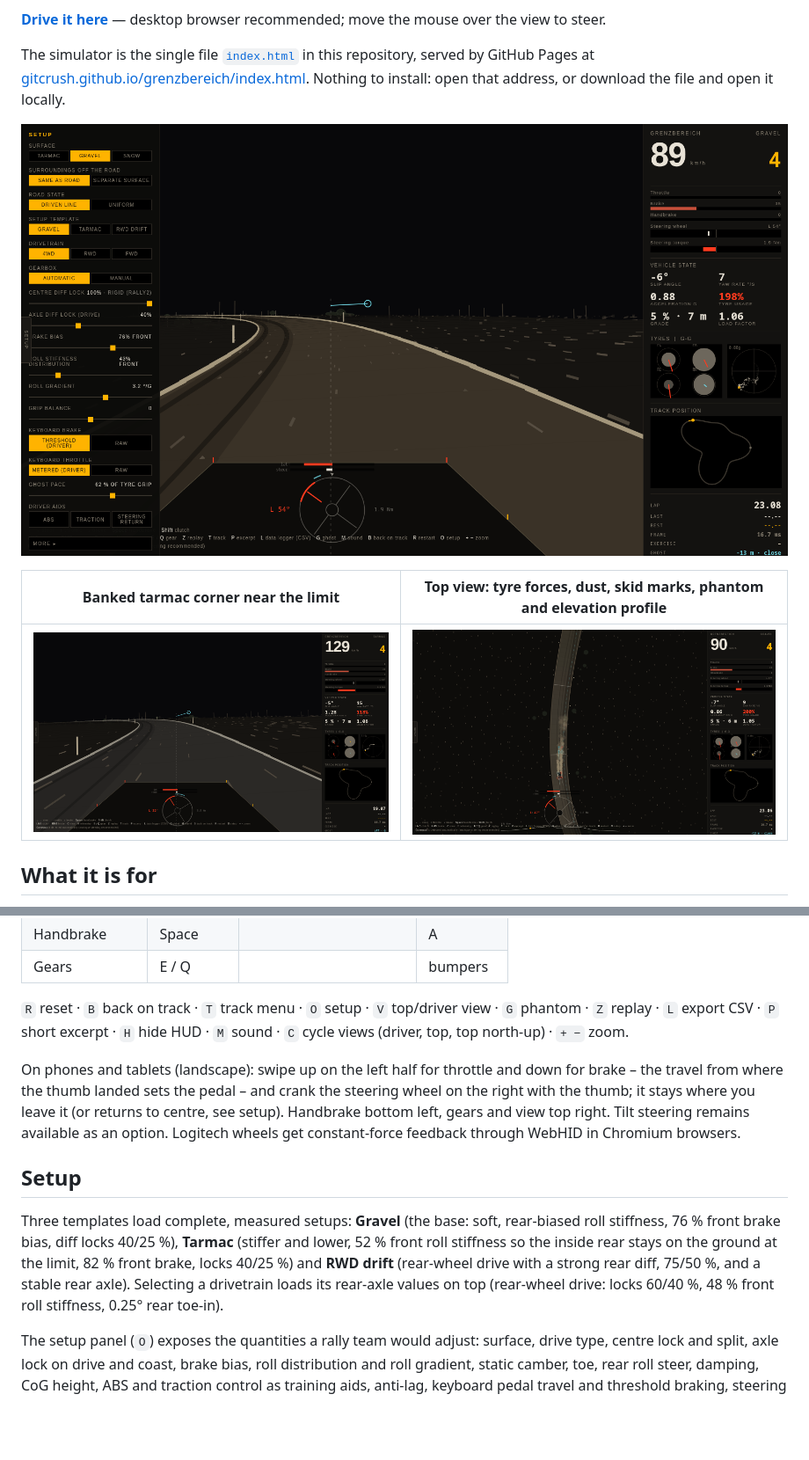
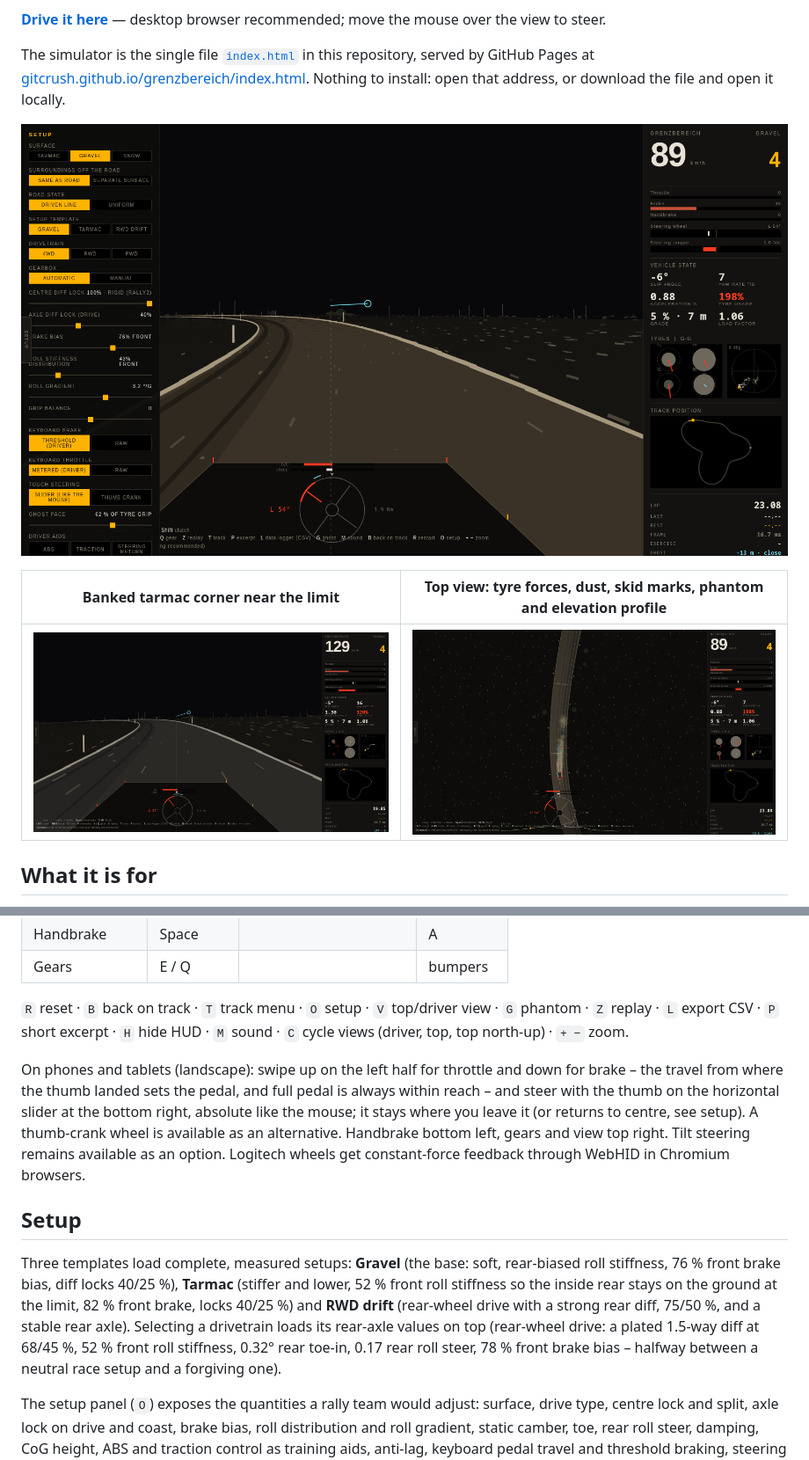
Before and after one commit to GitCrush/grenzbereich, a Markdown page: README.md, 2 parts joined by grey strips. Shown: that part at 88% size. Rendered like a GitHub page; pictures changed too: docs/screenshots/driver-view-banked-tarmac.png, docs/screenshots/driver-view-gravel.png, docs/screenshots/top-view-gravel.png; blank space fills up the shorter version.

Commit message:
1.2.0: touch steering slider, no shifts mid-slide, revised RWD setup

```diff
--- a/README.md
+++ b/README.md
@@ -68,11 +68,11 @@ Every merged change must keep `test/consistency.js` clean: 108 scenarios across
 
 `R` reset · `B` back on track · `T` track menu · `O` setup · `V` top/driver view · `G` phantom · `Z` replay · `L` export CSV · `P` short excerpt · `H` hide HUD · `M` sound · `C` cycle views (driver, top, top north-up) · `+ −` zoom.
 
-On phones and tablets (landscape): swipe up on the left half for throttle and down for brake – the travel from where the thumb landed sets the pedal – and crank the steering wheel on the right with the thumb; it stays where you leave it (or returns to centre, see setup). Handbrake bottom left, gears and view top right. Tilt steering remains available as an option. Logitech wheels get constant-force feedback through WebHID in Chromium browsers.
+On phones and tablets (landscape): swipe up on the left half for throttle and down for brake – the travel from where the thumb landed sets the pedal, and full pedal is always within reach – and steer with the thumb on the horizontal slider at the bottom right, absolute like the mouse; it stays where you leave it (or returns to centre, see setup). A thumb-crank wheel is available as an alternative. Handbrake bottom left, gears and view top right. Tilt steering remains available as an option. Logitech wheels get constant-force feedback through WebHID in Chromium browsers.
 
 ## Setup
 
-Three templates load complete, measured setups: **Gravel** (the base: soft, rear-biased roll stiffness, 76 % front brake bias, diff locks 40/25 %), **Tarmac** (stiffer and lower, 52 % front roll stiffness so the inside rear stays on the ground at the limit, 82 % front brake, locks 40/25 %) and **RWD drift** (rear-wheel drive with a strong rear diff, 75/50 %, and a stable rear axle). Selecting a drivetrain loads its rear-axle values on top (rear-wheel drive: locks 60/40 %, 48 % front roll stiffness, 0.25° rear toe-in).
+Three templates load complete, measured setups: **Gravel** (the base: soft, rear-biased roll stiffness, 76 % front brake bias, diff locks 40/25 %), **Tarmac** (stiffer and lower, 52 % front roll stiffness so the inside rear stays on the ground at the limit, 82 % front brake, locks 40/25 %) and **RWD drift** (rear-wheel drive with a strong rear diff, 75/50 %, and a stable rear axle). Selecting a drivetrain loads its rear-axle values on top (rear-wheel drive: a plated 1.5-way diff at 68/45 %, 52 % front roll stiffness, 0.32° rear toe-in, 0.17 rear roll steer, 78 % front brake bias – halfway between a neutral race setup and a forgiving one).
 
 The setup panel (`O`) exposes the quantities a rally team would adjust: surface, drive type, centre lock and split, axle lock on drive and coast, brake bias, roll distribution and roll gradient, static camber, toe, rear roll steer, damping, CoG height, ABS and traction control as training aids, anti-lag, keyboard pedal travel and threshold braking, steering mode, road state, elevation profile, and the visual channels of the driver view.
 
```
Also changed, not shown: CHANGELOG.md (+10 -0 lines), TODO.md (+1 -1 lines), 5 other files.
